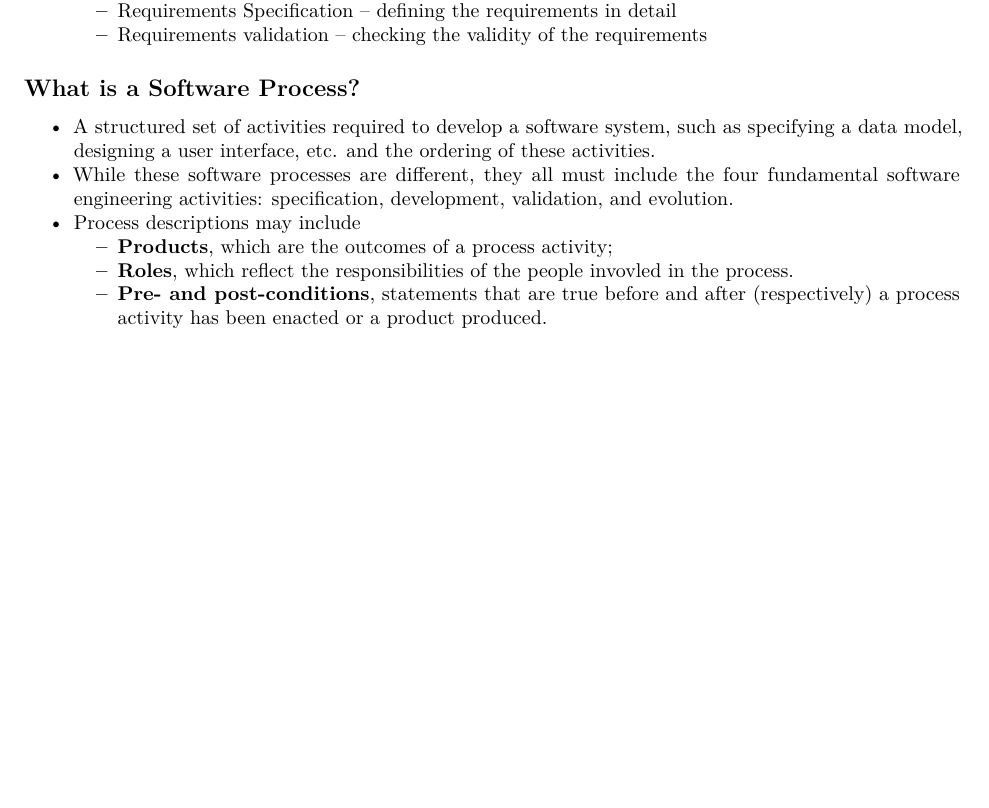
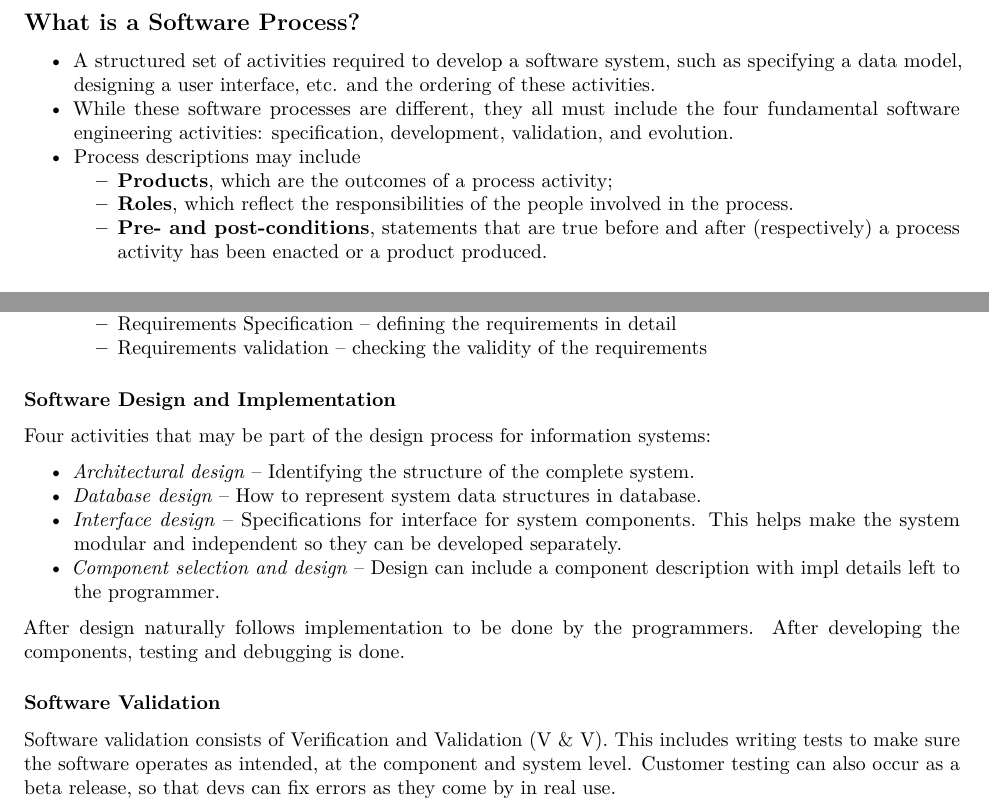
Before and after one commit to chatasma/notes, an R Markdown document (content/sem4/seng/software_processes/index.Rmd): part of page 1 of 4 before the commit and two parts of pages 1 and 4 of 4 after it, the two joined at a grey line, cut so that both start at the same text, the shorter picture padded with empty space. Rendered offline with R 4.5, knitr and Pandoc, then LaTeX, with nearby package versions.

Commit message:
Software Design, Implementation, and Validation

```diff
--- a/content/sem4/seng/software_processes/index.Rmd
+++ b/content/sem4/seng/software_processes/index.Rmd
@@ -19,5 +14,3 @@ Topics Covered
-  * Requirements Specification -- defining the requirements in detail
-  * Requirements validation -- checking the validity of the requirements
 
 ## What is a Software Process?
 
@@ -25,7 +18,7 @@ Topics Covered
 * While these software processes are different, they all must include the four fundamental software engineering activities: specification, development, validation, and evolution.
 * Process descriptions may include
   * **Products**, which are the outcomes of a process activity;
-  * **Roles**, which reflect the responsibilities of the people invovled in the process.
+  * **Roles**, which reflect the responsibilities of the people involved in the process.
   * **Pre- and post-conditions**, statements that are true before and after (respectively) a process activity has been enacted or a product produced.
 
 ## Software Process Models
@@ -121,0 +121,17 @@ Some pitfalls to this is that it can lead to a system that does not meet the rea
+  * Requirements Specification -- defining the requirements in detail
+  * Requirements validation -- checking the validity of the requirements
+
+### Software Design and Implementation
+
+Four activities that may be part of the design process for information systems:
+
+* _Architectural design_ -- Identifying the structure of the complete system.
+* _Database design_ -- How to represent system data structures in database.
+* _Interface design_ -- Specifications for interface for system components. This helps make the system modular and independent so they can be developed separately.
+* _Component selection and design_ -- Design can include a component description with impl details left to the programmer.
+
+After design naturally follows implementation to be done by the programmers. After developing the components, testing and debugging is done.
+
+### Software Validation
+
+Software validation consists of Verification and Validation (V & V). This includes writing tests to make sure the software operates as intended, at the component and system level. Customer testing can also occur as a beta release, so that devs can fix errors as they come by in real use.
```
Also changed, not shown: content/sem4/seng/software_processes/index.Rmd (11 more changed lines).
